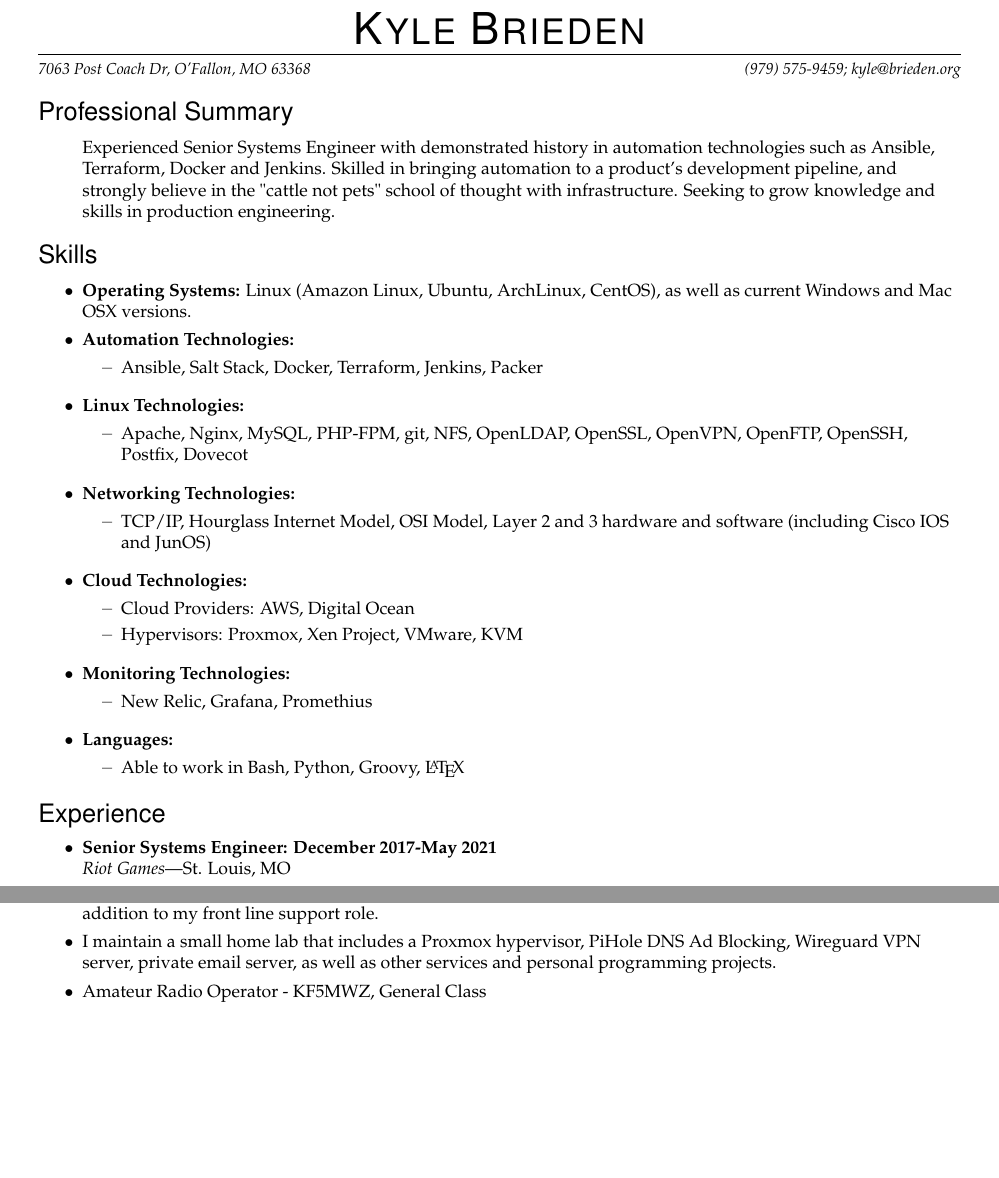
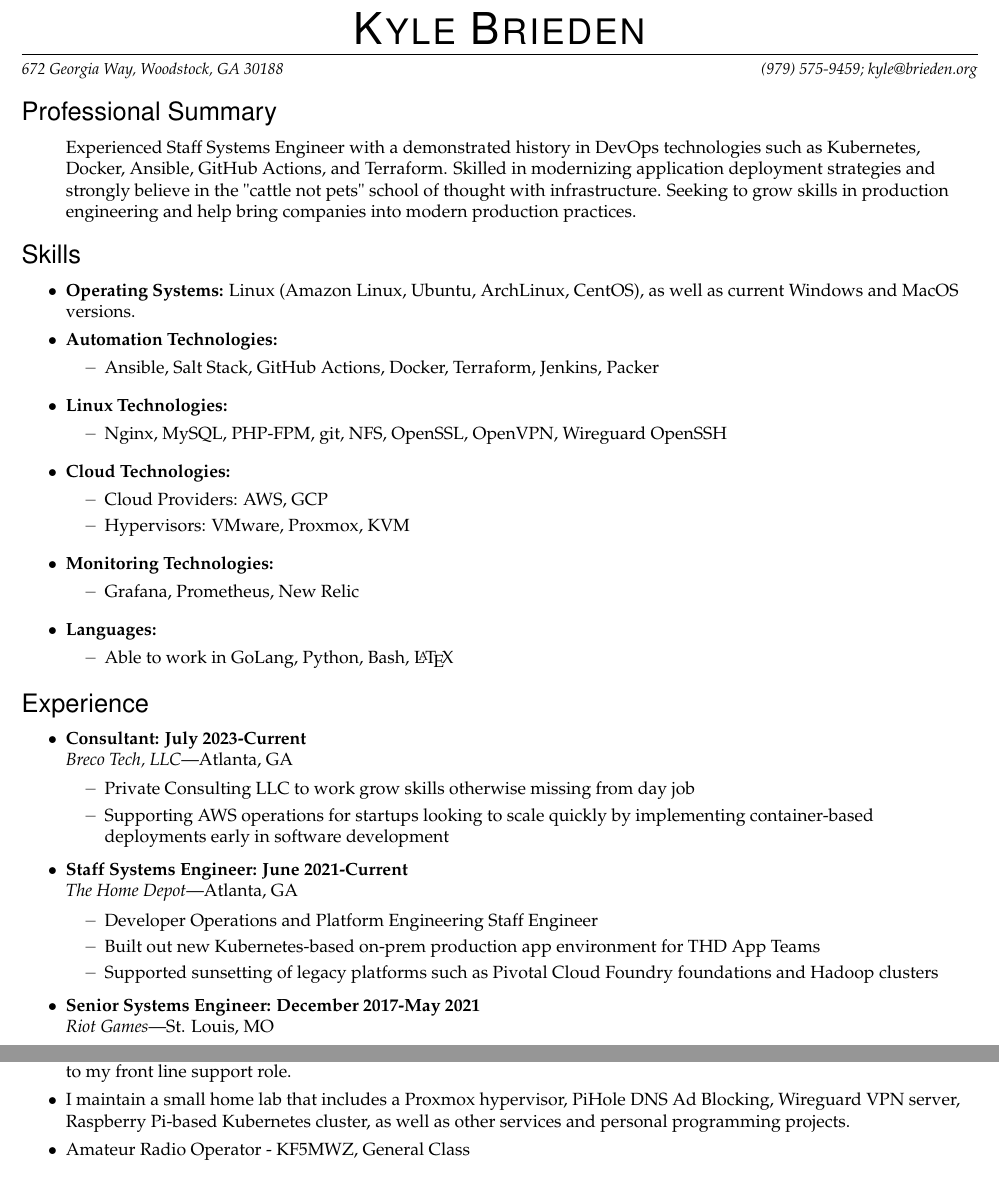
Before and after one commit to txmoose/resume, a LaTeX CV (resume.tex): two parts of pages 1 and 2 of 2, joined at a grey line, cut so that both start at the same text, the shorter picture padded with empty space. Compiled offline with pdfLaTeX.

Commit message:
tentative update

```diff
--- a/resume.tex
+++ b/resume.tex
@@ -3,7 +3,7 @@
 \usepackage[T1]{fontenc}
 
 \pagestyle{empty}
-\geometry{letterpaper,tmargin=.63in,bmargin=.63in,lmargin=.63in,rmargin=.63in,headheight=0in,headsep=0in,footskip=.3in}
+\geometry{letterpaper,tmargin=.63in,bmargin=.5in,lmargin=.5in,rmargin=.5in,headheight=0in,headsep=0in,footskip=.3in}
 
 \setlength{\parindent}{0in}
 \setlength{\parskip}{0in}
@@ -13,7 +13,7 @@
 
 % Name and contact information
 \newcommand{\name}{Kyle Brieden}
-\newcommand{\addr}{7063 Post Coach Dr, O'Fallon, MO 63368}
+\newcommand{\addr}{672 Georgia Way, Woodstock, GA 30188}
 \newcommand{\phone}{(979) 575-9459}
 \newcommand{\email}{kyle@brieden.org}
 
@@ -113,43 +113,49 @@
 %%%%%%%%%%%%%%%%%%%%%%%%
 \begin{ressection}{Professional Summary}
 
-    \begin{resobj}{Experienced Senior Systems Engineer with demonstrated history in automation technologies such as Ansible, Terraform, Docker and Jenkins.  Skilled in bringing automation to a product's development pipeline, and strongly believe in the "cattle not pets" school of thought with infrastructure.  Seeking to grow knowledge and skills in production engineering.}
+    \begin{resobj}{Experienced Staff Systems Engineer with a demonstrated history in DevOps technologies such as Kubernetes, Docker, Ansible, GitHub Actions, and Terraform.  Skilled in modernizing application deployment strategies and strongly believe in the "cattle not pets" school of thought with infrastructure.  Seeking to grow skills in production engineering and help bring companies into modern production practices.}
    \end{resobj}
 
 \end{ressection}
 %%%%%%%%%%%%%%%%%%%%%%%%
 \begin{ressection}{Skills}
 
-    \resitem{\textbf{Operating Systems:} Linux (Amazon Linux, Ubuntu, ArchLinux, CentOS), as well as current Windows and Mac OSX versions.}
+    \resitem{\textbf{Operating Systems:} Linux (Amazon Linux, Ubuntu, ArchLinux, CentOS), as well as current Windows and MacOS versions.}
 
     \begin{reslist}{Automation Technologies:}
-        \ressubitem{Ansible, Salt Stack, Docker, Terraform, Jenkins, Packer}
+        \ressubitem{Ansible, Salt Stack, GitHub Actions, Docker, Terraform, Jenkins, Packer}
     \end{reslist}
 
     \begin{reslist}{Linux Technologies:}
-        \ressubitem{Apache, Nginx, MySQL, PHP-FPM, git, NFS, OpenLDAP, OpenSSL, OpenVPN, OpenFTP, OpenSSH, Postfix, Dovecot}
-    \end{reslist}
-
-    \begin{reslist}{Networking Technologies:}
-        \ressubitem{TCP/IP, Hourglass Internet Model, OSI Model, Layer 2 and 3 hardware and software (including Cisco IOS and JunOS)}
+        \ressubitem{Nginx, MySQL, PHP-FPM, git, NFS, OpenSSL, OpenVPN, Wireguard OpenSSH}
     \end{reslist}
 
     \begin{reslist}{Cloud Technologies:}
-		\ressubitem{Cloud Providers:  AWS, Digital Ocean}
-        \ressubitem{Hypervisors:  Proxmox, Xen Project, VMware, KVM}
+		\ressubitem{Cloud Providers:  AWS, GCP}
+        \ressubitem{Hypervisors:  VMware, Proxmox, KVM}
     \end{reslist}
 
     \begin{reslist}{Monitoring Technologies:}
-        \ressubitem{New Relic, Grafana, Promethius}
+        \ressubitem{Grafana, Prometheus, New Relic}
     \end{reslist}
 
     \begin{reslist}{Languages:}
-        \ressubitem{Able to work in Bash, Python, Groovy, \LaTeX\ }
+        \ressubitem{Able to work in GoLang, Python, Bash, \LaTeX\ }
     \end{reslist}
 
 \end{ressection}
 
 \begin{ressection}{Experience}
+    \begin{ressubsec}{Breco Tech, LLC}{Atlanta, GA}{Consultant: July 2023-Current}
+        \ressubitem{Private Consulting LLC to work grow skills otherwise missing from day job}
+        \ressubitem{Supporting AWS operations for startups looking to scale quickly by implementing container-based deployments early in software development}
+    \end{ressubsec}
+
+    \begin{ressubsec}{The Home Depot}{Atlanta, GA}{Staff Systems Engineer: June 2021-Current}
+        \ressubitem{Developer Operations and Platform Engineering Staff Engineer}
+        \ressubitem{Built out new Kubernetes-based on-prem production app environment for THD App Teams}
+        \ressubitem{Supported sunsetting of legacy platforms such as Pivotal Cloud Foundry foundations and Hadoop clusters}
+    \end{ressubsec}
 
     \begin{ressubsec}{Riot Games}{St. Louis, MO}{Senior Systems Engineer: December 2017-May 2021}
         \ressubitem{Modernized build pipeline for the game Legends of Runeterra (LoR)}
@@ -195,6 +201,15 @@
     \end{ressubsec}
 
 \end{ressection}
+
+\begin{ressection}{Related Experience}
+    \resitem{Prompted by a grueling on call schedule that burned out numerous Systems Engineers at WP Engine, I started the Systems Operations Center (SOC) team to provided 3rd shift Systems Operations and Engineering coverage.}
+    \resitem{At Rackspace, I was a member of a community support effort engaging customers via community forums in addition to my front line support role.}
+    \resitem{I maintain a small home lab that includes a Proxmox hypervisor, PiHole DNS Ad Blocking, Wireguard VPN server, Raspberry Pi-based Kubernetes cluster, as well as other services and personal programming projects.}
+    \resitem{Amateur Radio Operator - KF5MWZ, General Class}
+
+\end{ressection}
+
 \begin{ressection}{Education}
     \begin{resedusec}{Texas A\&M University} {College Station, TX} {Telecommunications Engineering Technology}
     \end{resedusec}
@@ -205,13 +220,4 @@
     \resitem{Member of TAULUG - Texas A\&M UNIX Linux Users Group}
     \resitem{Helped execute CCDC - Collegiate Cyber Defense Competition - as a member of the planning and execution "Gold Team"}
 \end{ressection}
-
-%%%%%%%%%%%%%%%%%%%%%%%%
-\begin{ressection}{Related Experience}
-    \resitem{Prompted by a grueling on call schedule that burned out numerous Systems Engineers at WP Engine, I started the Systems Operations Center (SOC) team to provided 3rd shift Systems Operations and Engineering coverage.}
-    \resitem{At Rackspace, I was a member of a community support effort engaging customers via community forums in addition to my front line support role.}
-    \resitem{I maintain a small home lab that includes a Proxmox hypervisor, PiHole DNS Ad Blocking, Wireguard VPN server, private email server, as well as other services and personal programming projects.}
-    \resitem{Amateur Radio Operator - KF5MWZ, General Class}
-
-\end{ressection}
 \end{document}
```
Also changed, not shown: resume.pdf.
